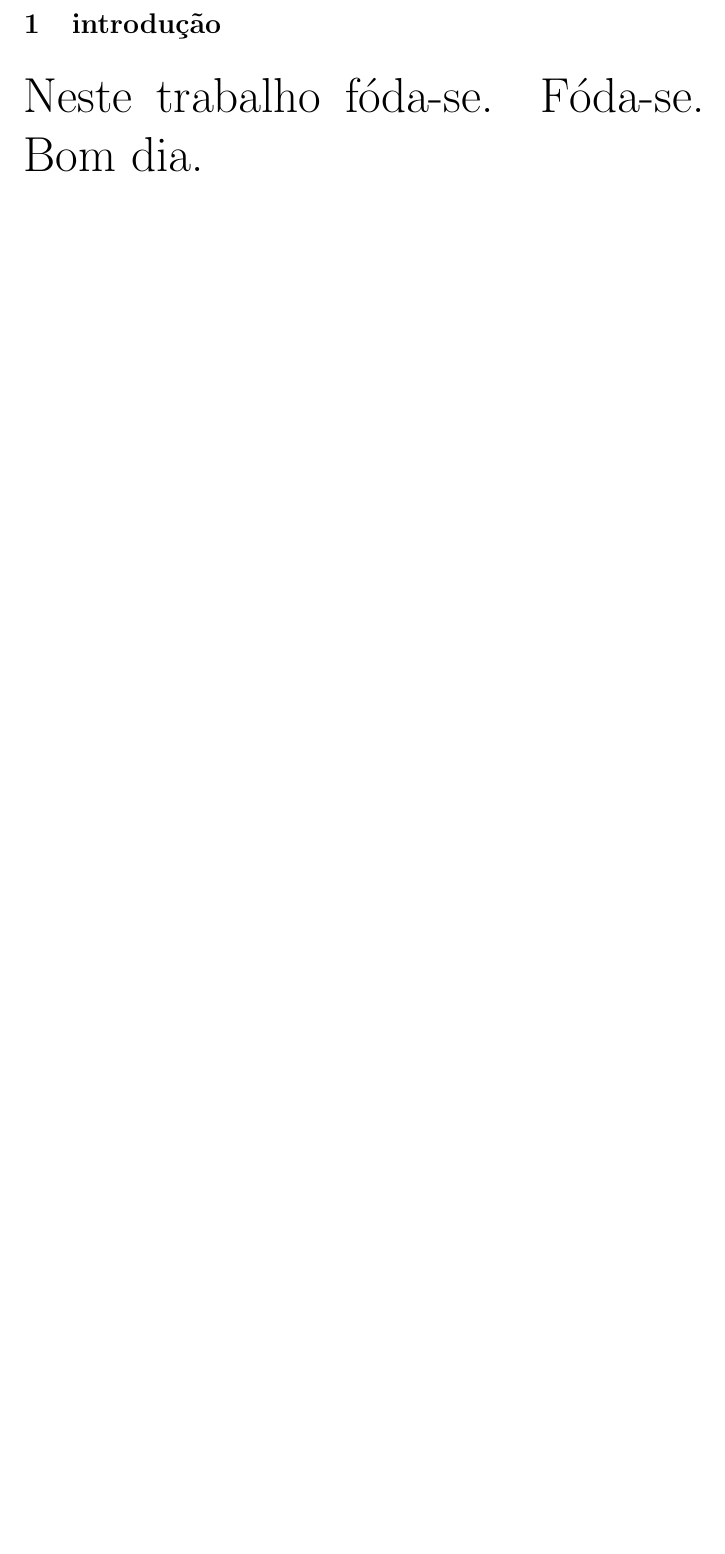
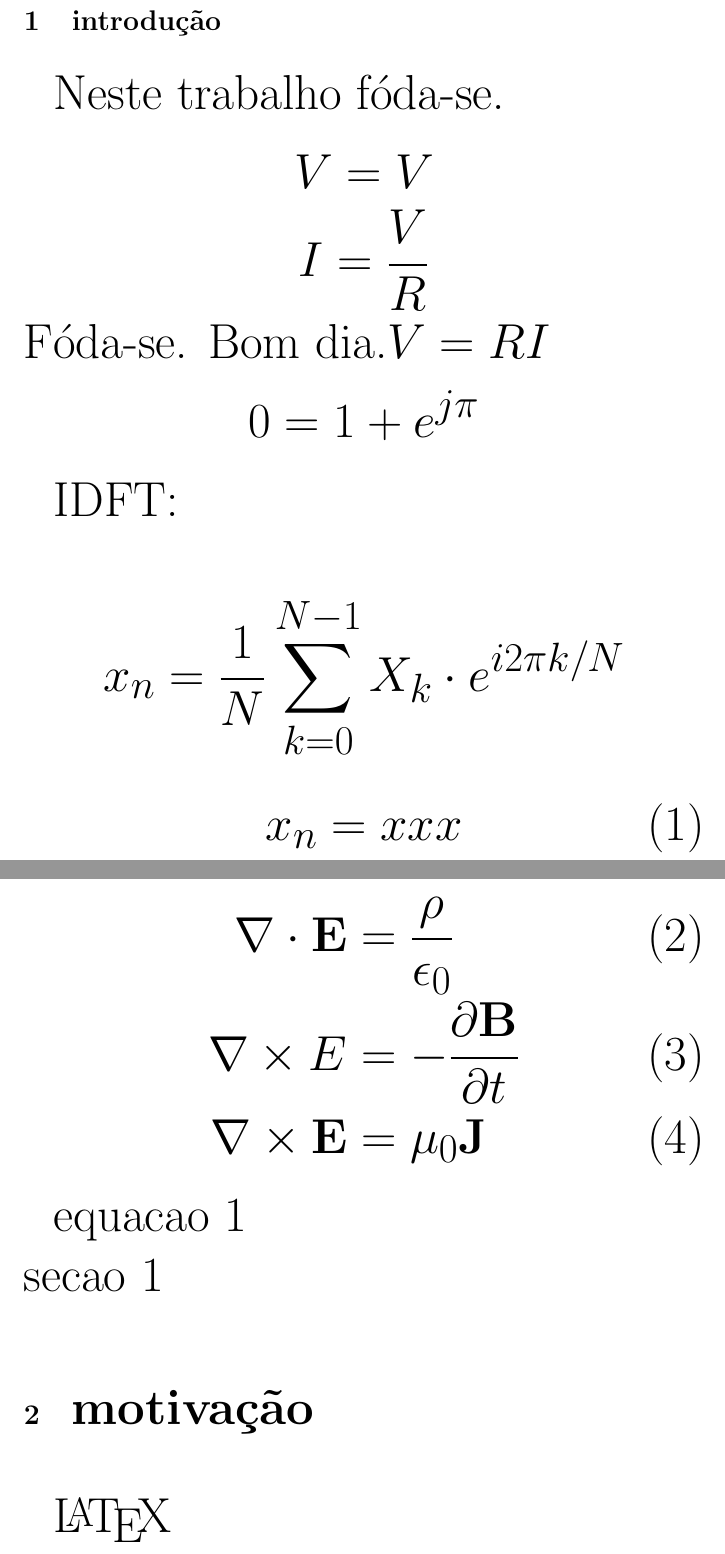
Before and after one commit to cawenger/cursolatex, a LaTeX document (text.tex): part of page 2 of 2 before the commit and two parts of pages 2 and 3 of 3 after it, the two joined at a grey line, cut so that both start at the same text, the shorter picture padded with empty space. Compiled offline with pdfLaTeX.

Commit message:
equacoes

```diff
--- a/text.tex
+++ b/text.tex
@@ -1,5 +1,8 @@
 \documentclass{article}
 \usepackage[utf8]{inputenc}
+\usepackage{amsmath}
+\newcommand{\Evet}[1]{\textbf{#1}}
+\usepackage{indentfirst}
 
 \author{éu}
 \date{hoóje}
@@ -12,11 +15,31 @@
 \newpage
 
 \section{introdução}
+\label{sec:intro}
 \Huge
-Neste trabalho fóda-se.
+Neste trabalho fóda-se.$$V =V$$ $$I=\frac{V}{R}$$
 Fóda-se.
-Bom dia.
+Bom dia.$V=R I$ $$0=1+e^{j\pi} $$
+
+IDFT:
+
+$$x_n= \frac{1}{N} \sum_{k=0}^{N-1} X_k \cdot e^{i2 \pi k / N}$$
+
+\begin{equation}
+\label{eq:idft}
+x_n=xxx
+\end{equation}
+
+\begin{align}
+\nabla \cdot \Evet{E} & =\frac{\rho}{\epsilon_0} \\
+\nabla \times E & =  - \frac{\partial \textbf{B}}{\partial t} \\
+\nabla \times \Evet{E} & = \mu_0 \Evet{J}
+\end{align}
+
+equacao \ref{eq:idft} \\
 %DJFLAJSDLFJALSDKFLADKJFLAKDFLASDKFJALDKFJALDKFJALDKFJALSDKFJALSDKFJLAKSDJFLASKDJFLASDKJFLASKDJFLASKDJF
-
+secao \ref{sec:intro}
+\section{\Huge motivação}
+\LaTeX
 
 \end{document}
```
Also changed, not shown: 1 other file.
